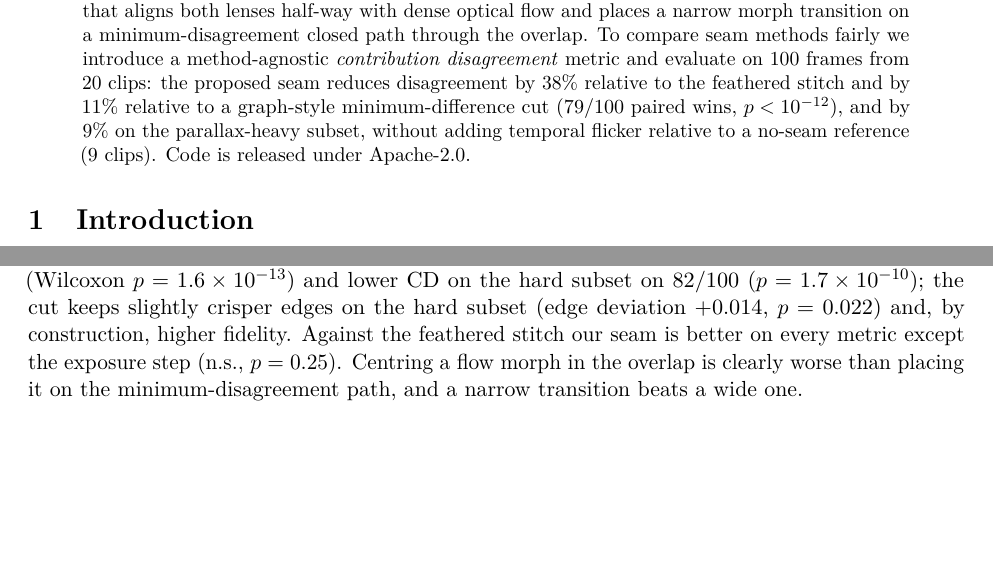
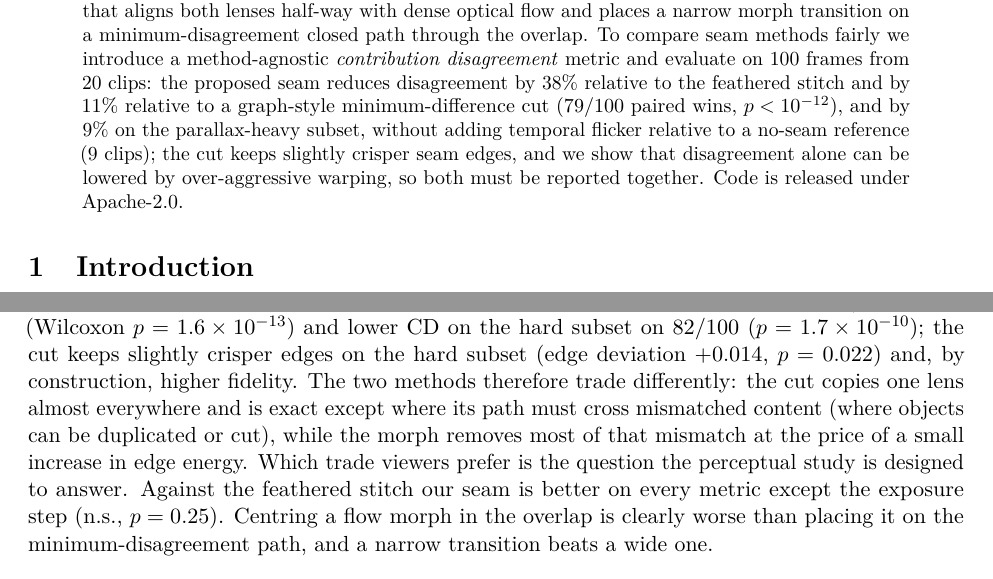
Before and after one commit to ezshrimps/osvcut, a LaTeX paper (paper/main.tex): two parts of pages 1 and 5 of 10, joined at a grey line, cut so that both start at the same text, the shorter picture padded with empty space. Compiled offline with pdfLaTeX.

Commit message:
paper/report: state the CD vs. edge trade-off against the DP cut explicitly
Co-Authored-By: Claude Opus 5.5 <noreply@anthropic.com>

```diff
--- a/paper/main.tex
+++ b/paper/main.tex
@@ -31,7 +31,7 @@ Consumer 360\textdegree{} cameras record two fisheye streams that must be stitch
 We present \emph{osvcut}, an open pipeline that turns DJI Osmo~360 \texttt{.OSV} recordings into ordinary, scriptable video: a schema-free decoder for the per-frame metadata, horizon levelling from the embedded IMU with an empirically recovered axis map, a GPU renderer driven by a JSON edit specification, and a browser studio for people and AI agents.
 On an 8.1-hour personal corpus (239 clips) we analyse why calibrated dual-fisheye stitches still show seams: near-field parallax, inter-lens exposure differences and a body-occluded sector where the two lenses barely overlap; we rule out vignetting, rolling-shutter mismatch (with a per-pixel model), systematic calibration error and a gravity-aligned ground-plane parallax model.
 We then propose a seam that aligns both lenses half-way with dense optical flow and places a narrow morph transition on a minimum-disagreement closed path through the overlap.
-To compare seam methods fairly we introduce a method-agnostic \emph{contribution disagreement} metric and evaluate on 100 frames from 20 clips: the proposed seam reduces disagreement by 38\% relative to the feathered stitch and by 11\% relative to a graph-style minimum-difference cut (79/100 paired wins, $p<10^{-12}$), and by 9\% on the parallax-heavy subset, without adding temporal flicker relative to a no-seam reference (9 clips).
+To compare seam methods fairly we introduce a method-agnostic \emph{contribution disagreement} metric and evaluate on 100 frames from 20 clips: the proposed seam reduces disagreement by 38\% relative to the feathered stitch and by 11\% relative to a graph-style minimum-difference cut (79/100 paired wins, $p<10^{-12}$), and by 9\% on the parallax-heavy subset, without adding temporal flicker relative to a no-seam reference (9 clips); the cut keeps slightly crisper seam edges, and we show that disagreement alone can be lowered by over-aggressive warping, so both must be reported together.
 Code is released under Apache-2.0.
 \end{abstract}
 
@@ -223,7 +223,7 @@ Flow + DP path, $\pm3^\circ$     & 0.071 [.066,.076] & 0.097 & 0.086 & 0.884 & \
 \label{fig:bench}
 \end{figure}
 
-\paragraph{Results.} Table~\ref{tab:bench}. Against the minimum-difference cut, our seam has lower CD on 79/100 frames (Wilcoxon $p=1.6\times10^{-13}$) and lower CD on the hard subset on 82/100 ($p=1.7\times10^{-10}$); the cut keeps slightly crisper edges on the hard subset (edge deviation $+0.014$, $p=0.022$) and, by construction, higher fidelity. Against the feathered stitch our seam is better on every metric except the exposure step (n.s., $p=0.25$). Centring a flow morph in the overlap is clearly worse than placing it on the minimum-disagreement path, and a narrow transition beats a wide one.
+\paragraph{Results.} Table~\ref{tab:bench}. Against the minimum-difference cut, our seam has lower CD on 79/100 frames (Wilcoxon $p=1.6\times10^{-13}$) and lower CD on the hard subset on 82/100 ($p=1.7\times10^{-10}$); the cut keeps slightly crisper edges on the hard subset (edge deviation $+0.014$, $p=0.022$) and, by construction, higher fidelity. The two methods therefore trade differently: the cut copies one lens almost everywhere and is exact except where its path must cross mismatched content (where objects can be duplicated or cut), while the morph removes most of that mismatch at the price of a small increase in edge energy. Which trade viewers prefer is the question the perceptual study is designed to answer. Against the feathered stitch our seam is better on every metric except the exposure step (n.s., $p=0.25$). Centring a flow morph in the overlap is clearly worse than placing it on the minimum-disagreement path, and a narrow transition beats a wide one.
 
 \paragraph{Ablations.} (i) \emph{Path placement}: a flow morph centred in the overlap has CD 0.085 vs 0.063 on the minimum-disagreement path (98/100 frames worse). (ii) \emph{Ramp width}: $\pm3^\circ$ vs $\pm1.5^\circ$ on the same path, CD 0.071 vs 0.063 (92/100 worse) and edge deviation 0.094 vs 0.065. (iii) \emph{Anti-aliased flow input} (sampling the strip at $0.1^\circ$ and pooling to $0.2^\circ$): CD $-0.0001$ ($p=0.028$), no practical effect. (iv) \emph{Two-band blending} (low frequencies over $\pm6^\circ$, high frequencies over $\pm1.5^\circ$): CD unchanged by construction, edge deviation $0.059$ vs $0.065$ (79/100 better, $p=2.9\times10^{-6}$), exposure step $0.0233$ vs $0.0245$ ($p=0.047$), at the cost of $0.022$ fidelity; offered as an option.
 
```
Also changed, not shown: REPORT.md (+1 -0 lines).
